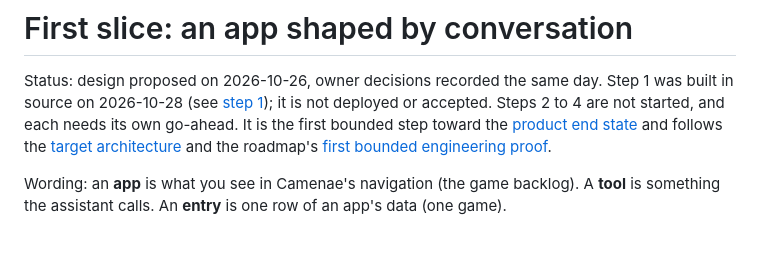
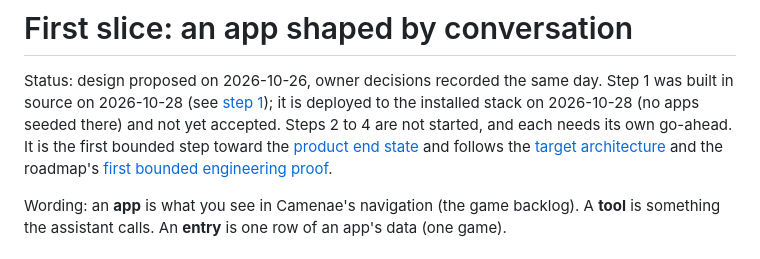
Before and after one commit to lennox-davidlevy/camenae, a Markdown page: docs/FIRST-TOOL-SLICE.md, the part around the change. Rendered like a GitHub page.

```diff
--- a/docs/FIRST-TOOL-SLICE.md
+++ b/docs/FIRST-TOOL-SLICE.md
@@ -2,7 +2,7 @@
 
 Status: design proposed on 2026-10-26, owner decisions recorded the same day. Step 1 was
 built in source on 2026-10-28 (see [step 1](#step-1-built-in-source-2026-10-28)); it is
-not deployed or accepted. Steps 2 to 4 are not started, and each needs its own go-ahead. It is the first bounded step toward the
+deployed to the installed stack on 2026-10-28 (no apps seeded there) and not yet accepted. Steps 2 to 4 are not started, and each needs its own go-ahead. It is the first bounded step toward the
 [product end state](PRODUCT.md#intended-end-state) and follows the
 [target architecture](CONVERSATIONAL-PLUGINS.md) and the roadmap's
 [first bounded engineering proof](ROADMAP.md#first-bounded-engineering-proof).
```
Also changed, not shown: docs/CURRENT-STATUS.md (+10 -5 lines).
